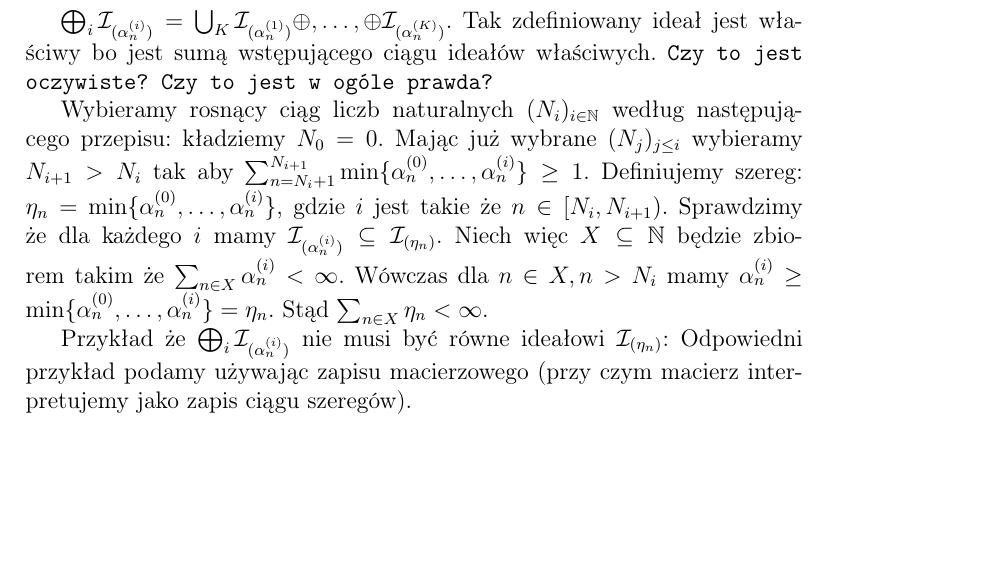
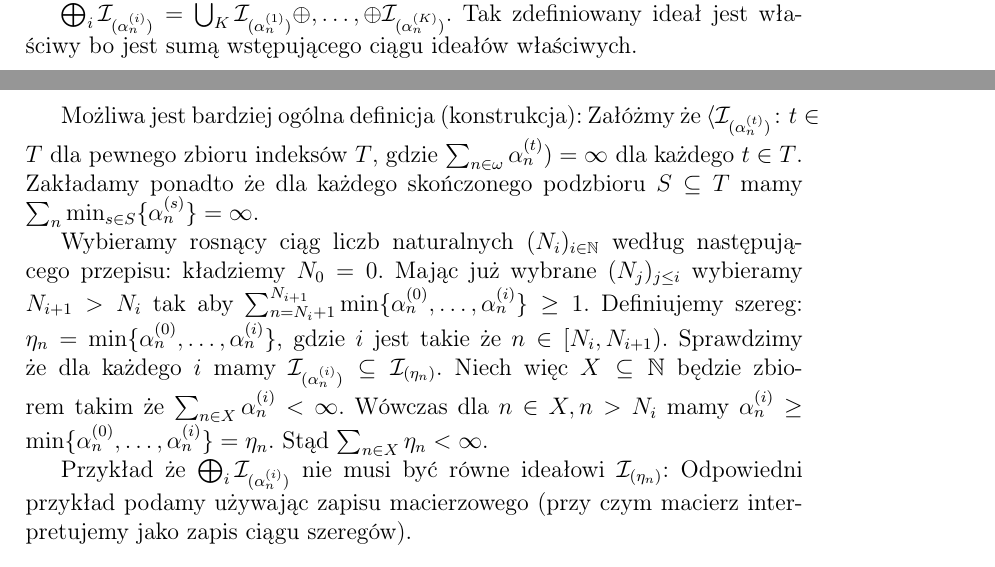
Before and after one commit to srod-prog-cwiczenia/Biezace_Wypieki, a LaTeX document (idealySumowalneIPartycje.tex): part of page 2 of 5 before the commit and two parts of pages 1 and 2 of 5 after it, the two joined at a grey line, cut so that both start at the same text, the shorter picture padded with empty space. Compiled offline with pdfLaTeX.

Commit message:
Dopisek o ogolnym amalgamacie

```diff
--- a/idealySumowalneIPartycje.tex
+++ b/idealySumowalneIPartycje.tex
@@ -272,7 +272,20 @@ $\cI_{(\alpha_n^{(k)})}$, przepisem:
 
 $\bigoplus_{i}\cI_{(\alpha_n^{(i)})} = \bigcup_{K} \cI_{(\alpha_n^{(1)})} \oplus,\ldots,\oplus \cI_{(\alpha_n^{(K)})}$.
 Tak zdefiniowany ideał jest właściwy bo jest sumą wstępującego ciągu ideałów właściwych.
-\todo{Czy to jest oczywiste? Czy to jest w ogóle prawda?}
+
+Możliwa jest bardziej ogólna
+definicja (konstrukcja):
+Załóżmy że
+$\langle \cI_{(\alpha_n^{(t)})}
+\colon t \in T
+$ dla pewnego zbioru indeksów
+$T$, gdzie
+$\sum_{n\in\omega}\alpha_n^{(t)}) = \infty$ dla każdego $t\in T$.
+Zakładamy ponadto że
+dla każdego skończonego podzbioru
+$S \subseteq T$ mamy
+$\sum_n \min_{s\in S}
+\{\alpha_n^{(s)}\} = \infty$.
 
 Wybieramy rosnący ciąg liczb naturalnych $(N_i)_{i\in\nnatural}$ według następującego przepisu: kładziemy $N_0 = 0$. Mając już wybrane $(N_j)_{j \leq i}$
 wybieramy $N_{i + 1} > N_{i}$ tak aby $\sum_{n = N_{i} + 1}^{N_{i+1}} \min\{\alpha_n^{(0)} , \ldots, \alpha_n^{(i)} \} \geq 1$.
```
